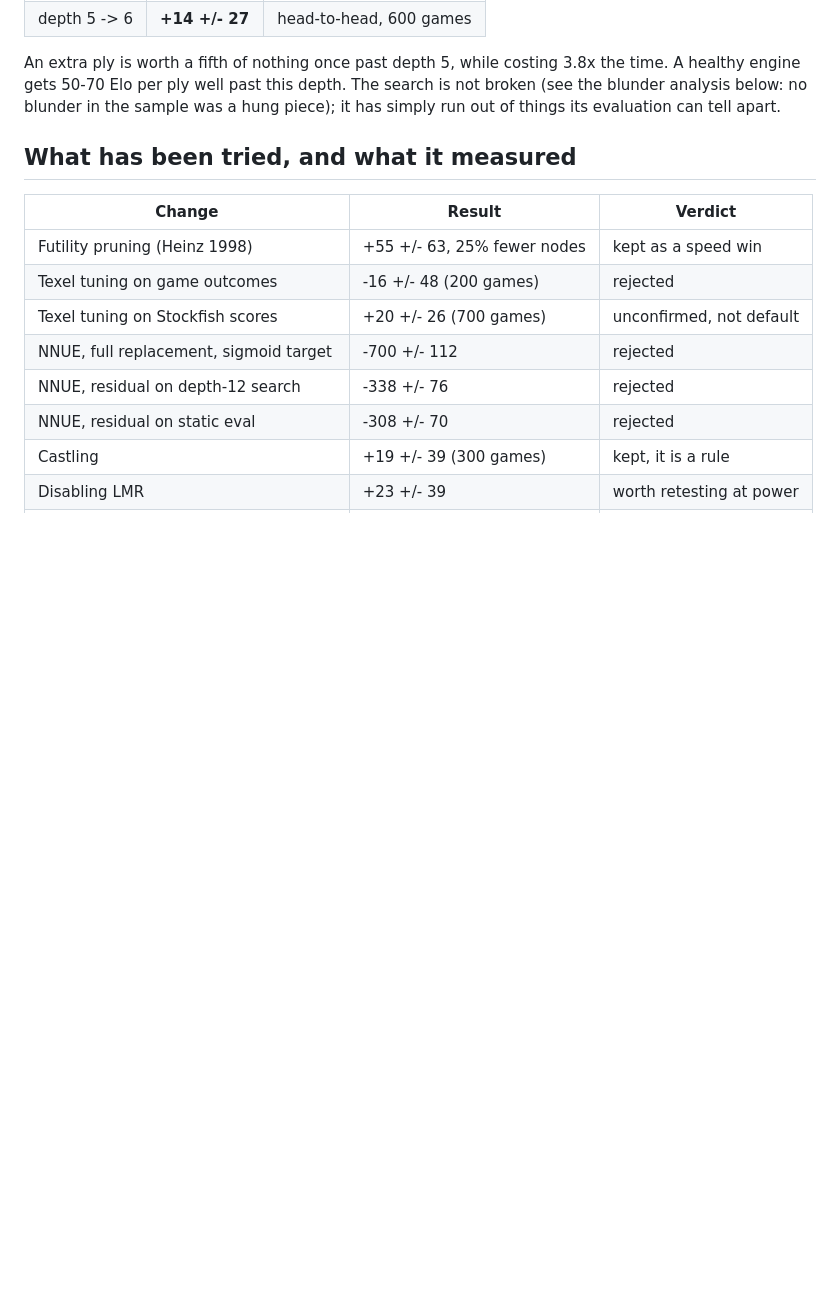
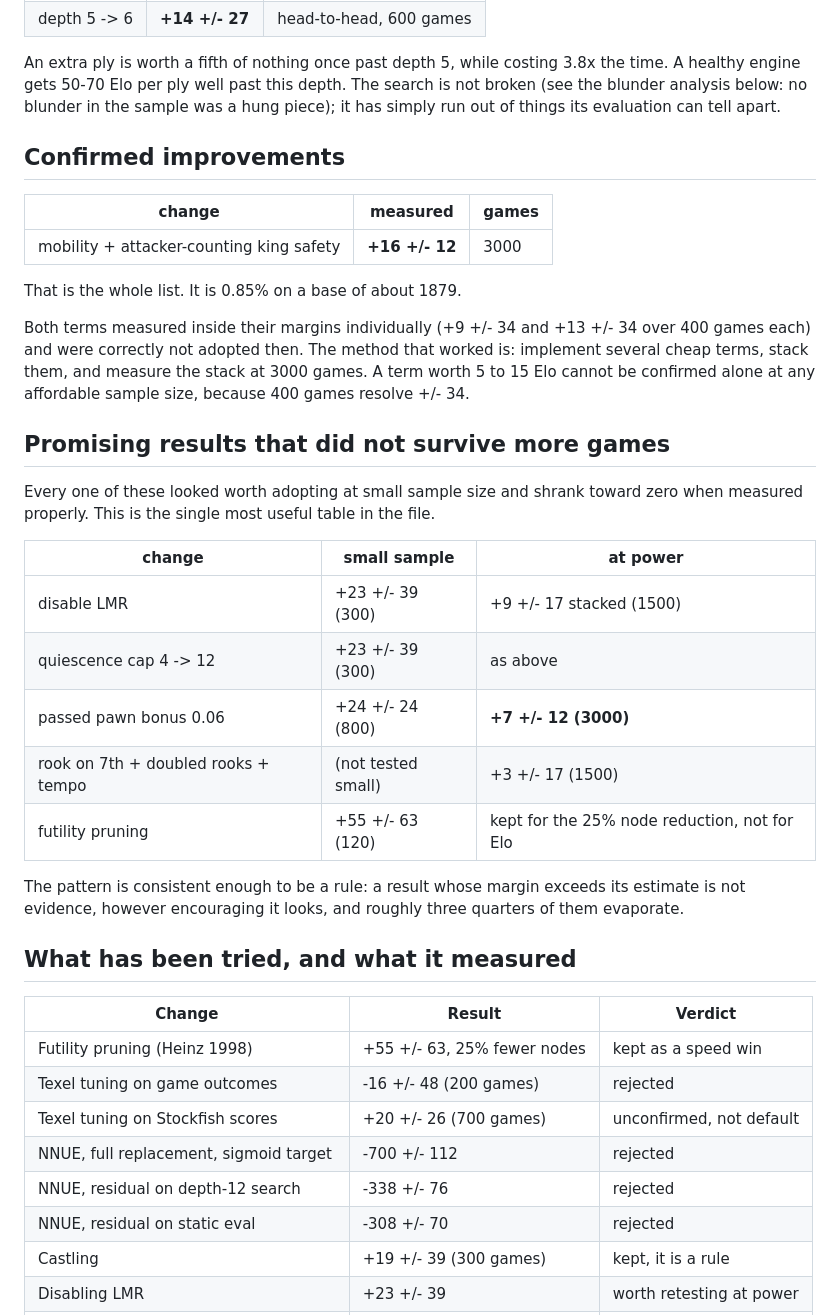
Before and after one commit to TidyMaze/chess-go, a Markdown page: NEXT_STEPS.md, the part around the change. Drawn GitHub-style; blank space fills up the shorter version.

Commit message:
Record what survived more games and what did not
The passed pawn bonus measured +24 +/- 24 over 800 games and +7 +/- 12
over 3000. Not confirmed, not adopted.

That is the third time a promising small-sample result has shrunk toward
zero at power, so NEXT_STEPS.md now leads with the pattern rather than
burying it: disabling LMR and raising the quiescence cap each measured
+23 +/- 39 over 300 games and +9 +/- 17 when stacked over 1500; the
passed pawn bonus went +24 to +7; three new hand-weighted terms stacked
to +3 +/- 17.

Against that, one change has been confirmed: mobility and king safety
together, +16 +/- 12 over 3000 games. Both were inside their margins
individually, which is why the stack-then-confirm method is what the file
now recommends. A term worth 5 to 15 Elo cannot be confirmed on its own,
because 400 games resolve +/- 34.

Roughly three quarters of encouraging results here have evaporated under
more games. Writing that down is more useful than any of the individual
numbers.

Co-Authored-By: Claude Opus 5 <noreply@anthropic.com>

```diff
--- a/NEXT_STEPS.md
+++ b/NEXT_STEPS.md
@@ -60,6 +60,39 @@ An extra ply is worth a fifth of nothing once past depth 5, while costing
 depth. The search is not broken (see the blunder analysis below: no
 blunder in the sample was a hung piece); it has simply run out of things
 its evaluation can tell apart.
+
+## Confirmed improvements
+
+| change | measured | games |
+|---|---|---|
+| mobility + attacker-counting king safety | **+16 +/- 12** | 3000 |
+
+That is the whole list. It is 0.85% on a base of about 1879.
+
+Both terms measured inside their margins individually (+9 +/- 34 and
++13 +/- 34 over 400 games each) and were correctly not adopted then. The
+method that worked is: implement several cheap terms, stack them, and
+measure the stack at 3000 games. A term worth 5 to 15 Elo cannot be
+confirmed alone at any affordable sample size, because 400 games resolve
++/- 34.
+
+## Promising results that did not survive more games
+
+Every one of these looked worth adopting at small sample size and shrank
+toward zero when measured properly. This is the single most useful table
+in the file.
+
+| change | small sample | at power |
+|---|---|---|
+| disable LMR | +23 +/- 39 (300) | +9 +/- 17 stacked (1500) |
+| quiescence cap 4 -> 12 | +23 +/- 39 (300) | as above |
+| passed pawn bonus 0.06 | +24 +/- 24 (800) | **+7 +/- 12 (3000)** |
+| rook on 7th + doubled rooks + tempo | (not tested small) | +3 +/- 17 (1500) |
+| futility pruning | +55 +/- 63 (120) | kept for the 25% node reduction, not for Elo |
+
+The pattern is consistent enough to be a rule: a result whose margin
+exceeds its estimate is not evidence, however encouraging it looks, and
+roughly three quarters of them evaporate.
 
 ## What has been tried, and what it measured
 
```
